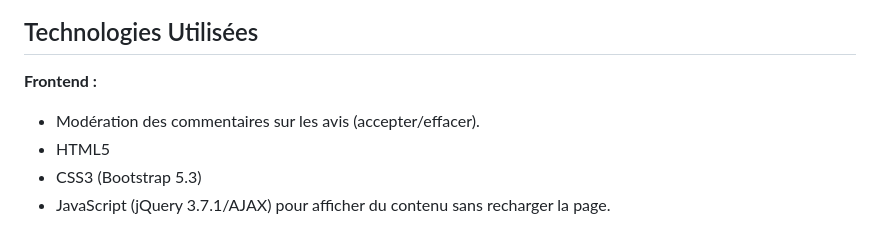
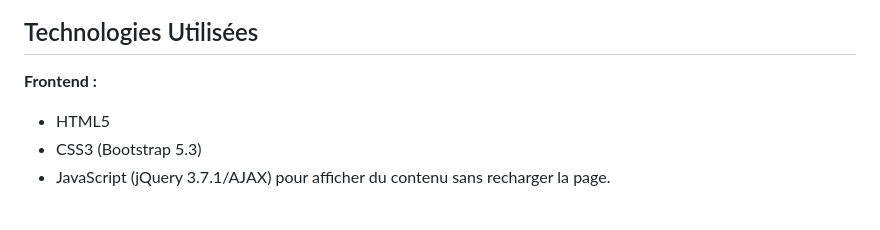
Before and after one commit to Tony-S-pro/Ecoride, a Markdown page: README.md, the part around the change. GitHub-like rendering.

Commit message:
typo fix

```diff
--- a/README.md
+++ b/README.md
@@ -48,7 +48,6 @@ En résumé, Ecoride faciliterait l'organisation et l'exécution de déplacement
 ## Technologies Utilisées
 
 **Frontend :**
-- Modération des commentaires sur les avis (accepter/effacer).
 - HTML5
 - CSS3 (Bootstrap 5.3)
 - JavaScript (jQuery 3.7.1/AJAX) pour afficher du contenu sans recharger la page.
```
